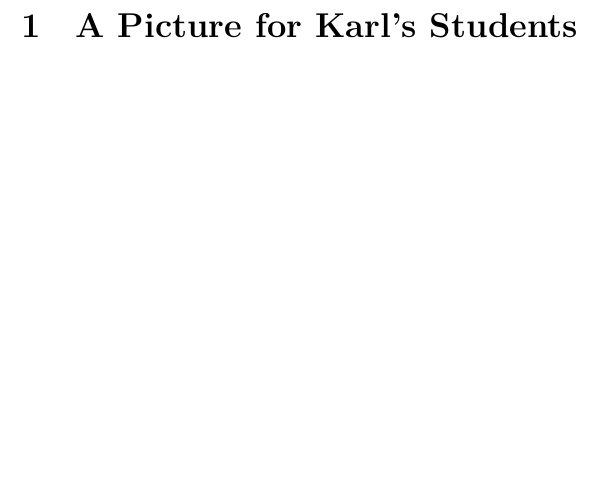
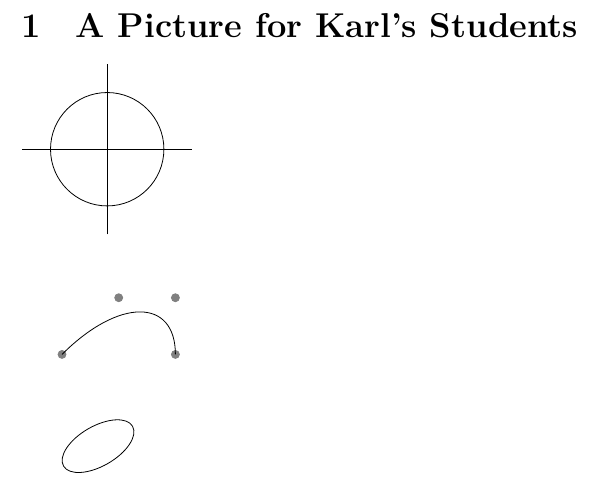
Before and after one commit to dukebw/tikz-literate-telegram, a LaTeX document (tikz-notes.tex): part of page 2 of 2, cut so that both start at the same text, the shorter picture padded with empty space. Compiled offline with XeLaTeX.

Commit message:
Started writing examples for first tutorial.

```diff
--- a/tikz-notes.tex
+++ b/tikz-notes.tex
@@ -39,4 +39,24 @@ top of the basic layer.
 
 \section{A Picture for Karl's Students}
 
+\begin{tikzpicture}
+        \draw (-1.5, 0) -- (1.5, 0);
+        \draw (0, -1.5) -- (0, 1.5);
+        \draw (0, 0) circle [radius=1cm];
+\end{tikzpicture}
+
+\vspace{1cm}
+
+\begin{tikzpicture}
+        \filldraw [gray] (0, 0) circle [radius=2pt]
+                         (1, 1) circle [radius=2pt]
+                         (2, 1) circle [radius=2pt]
+                         (2, 0) circle [radius=2pt];
+        \draw (0, 0) .. controls (1, 1) and (2, 1) .. (2, 0);
+\end{tikzpicture}
+
+\vspace{1cm}
+
+\tikz \draw[rotate=30] (0, 0) ellipse [x radius=20pt, y radius=10pt];
+
 \end{document}
```
